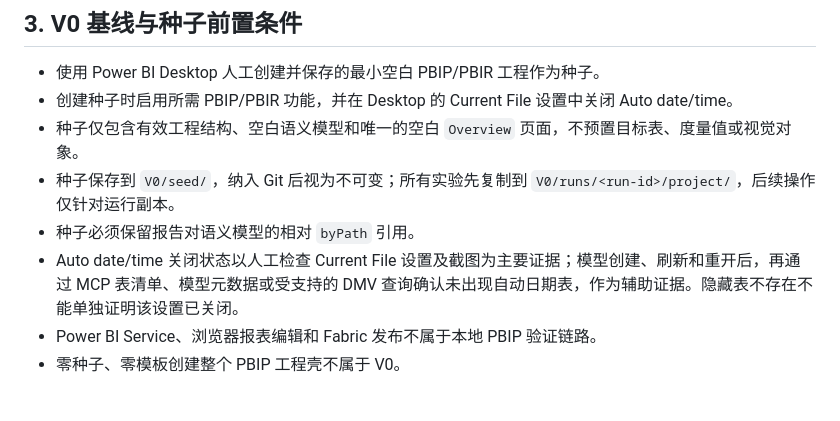
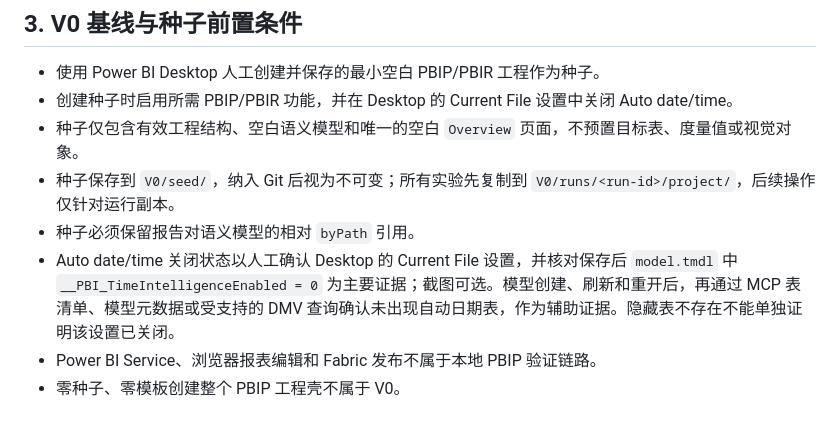
Before and after one commit to zengweiyi1223/power-bi-builder, a Markdown page: V0/REQUIREMENTS.md, the part around the change. Rendered like a GitHub page.

Commit message:
docs: accept persisted Auto date setting as evidence

```diff
--- a/V0/REQUIREMENTS.md
+++ b/V0/REQUIREMENTS.md
@@ -20,7 +20,7 @@
 - 种子仅包含有效工程结构、空白语义模型和唯一的空白 `Overview` 页面，不预置目标表、度量值或视觉对象。
 - 种子保存到 `V0/seed/`，纳入 Git 后视为不可变；所有实验先复制到 `V0/runs/<run-id>/project/`，后续操作仅针对运行副本。
 - 种子必须保留报告对语义模型的相对 `byPath` 引用。
-- Auto date/time 关闭状态以人工检查 Current File 设置及截图为主要证据；模型创建、刷新和重开后，再通过 MCP 表清单、模型元数据或受支持的 DMV 查询确认未出现自动日期表，作为辅助证据。隐藏表不存在不能单独证明该设置已关闭。
+- Auto date/time 关闭状态以人工确认 Desktop 的 Current File 设置，并核对保存后 `model.tmdl` 中 `__PBI_TimeIntelligenceEnabled = 0` 为主要证据；截图可选。模型创建、刷新和重开后，再通过 MCP 表清单、模型元数据或受支持的 DMV 查询确认未出现自动日期表，作为辅助证据。隐藏表不存在不能单独证明该设置已关闭。
 - Power BI Service、浏览器报表编辑和 Fabric 发布不属于本地 PBIP 验证链路。
 - 零种子、零模板创建整个 PBIP 工程壳不属于 V0。
 
```
Also changed, not shown: 1 other file.
